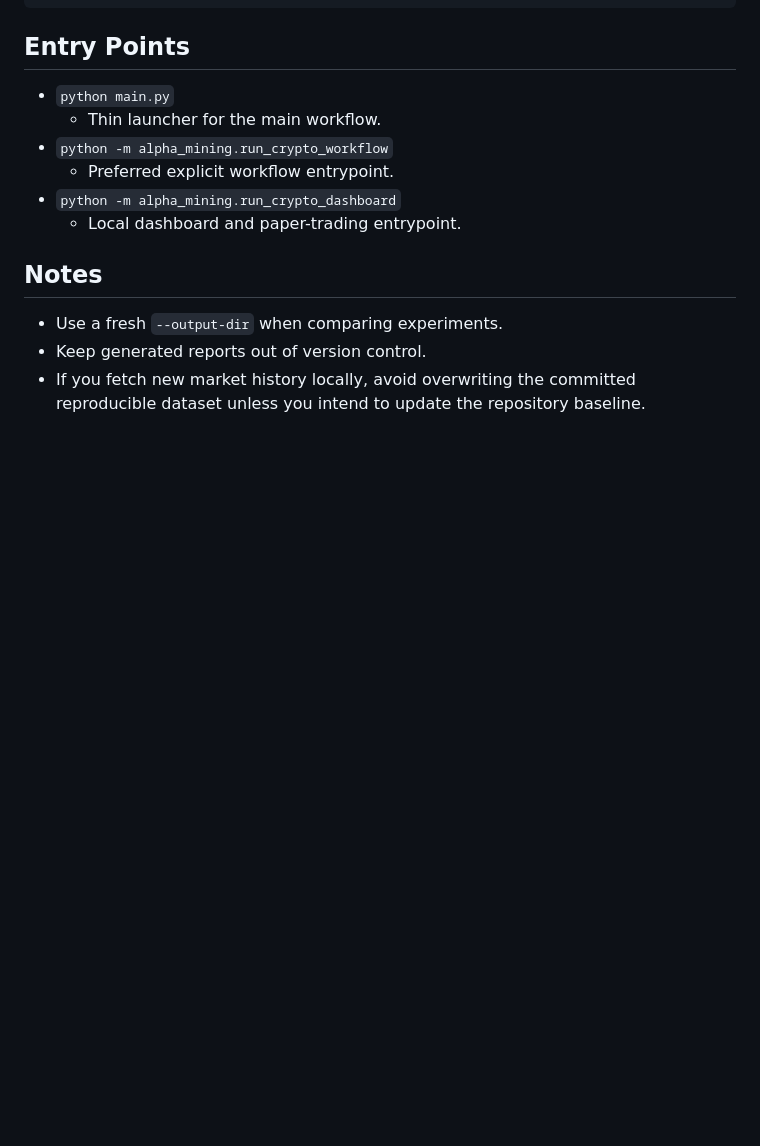
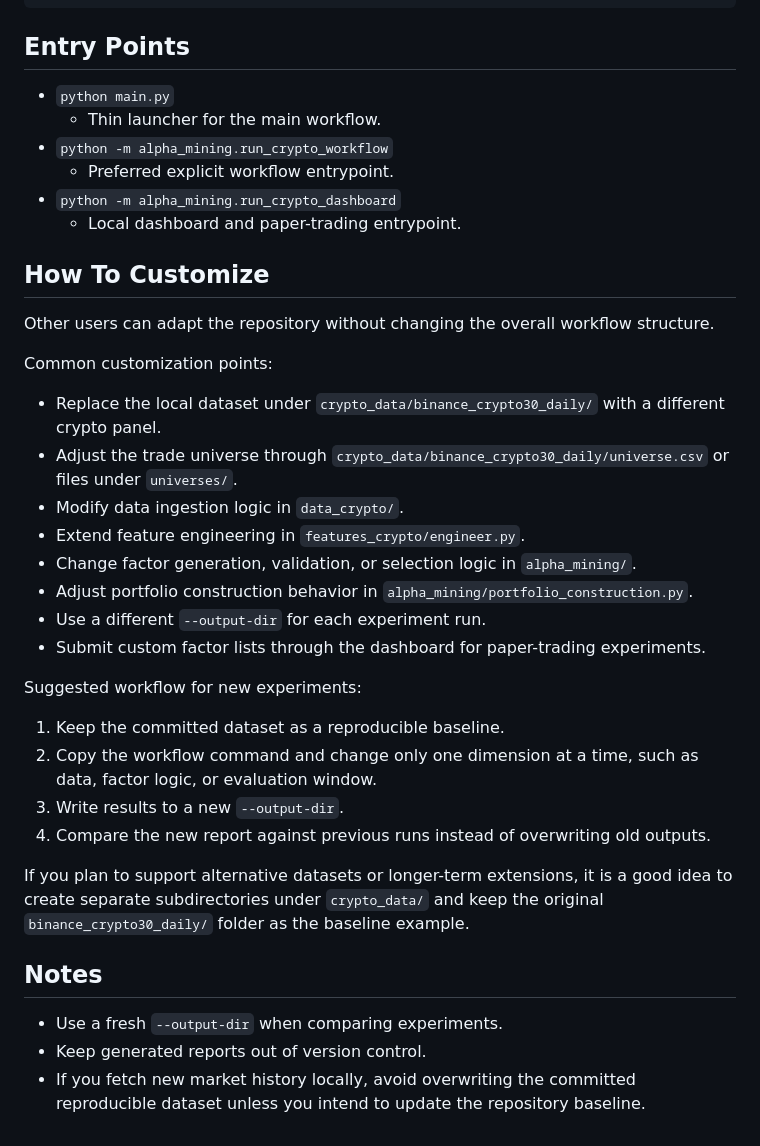
Before and after one commit to TZTHandsome/Quant-Systems, a Markdown page: README.md, the part around one of its changes. Rendered like a GitHub page; blank space fills up the shorter version.

```diff
--- a/README.md
+++ b/README.md
@@ -192,6 +245,30 @@ short: rank(ts_rank(upper_shadow_ratio, 30)) | weight=11.114797037293057
 - `python -m alpha_mining.run_crypto_dashboard`
   - Local dashboard and paper-trading entrypoint.
 
+## How To Customize
+
+Other users can adapt the repository without changing the overall workflow structure.
+
+Common customization points:
+
+- Replace the local dataset under `crypto_data/binance_crypto30_daily/` with a different crypto panel.
+- Adjust the trade universe through `crypto_data/binance_crypto30_daily/universe.csv` or files under `universes/`.
+- Modify data ingestion logic in `data_crypto/`.
+- Extend feature engineering in `features_crypto/engineer.py`.
+- Change factor generation, validation, or selection logic in `alpha_mining/`.
+- Adjust portfolio construction behavior in `alpha_mining/portfolio_construction.py`.
+- Use a different `--output-dir` for each experiment run.
+- Submit custom factor lists through the dashboard for paper-trading experiments.
+
+Suggested workflow for new experiments:
+
+1. Keep the committed dataset as a reproducible baseline.
+2. Copy the workflow command and change only one dimension at a time, such as data, factor logic, or evaluation window.
+3. Write results to a new `--output-dir`.
+4. Compare the new report against previous runs instead of overwriting old outputs.
+
+If you plan to support alternative datasets or longer-term extensions, it is a good idea to create separate subdirectories under `crypto_data/` and keep the original `binance_crypto30_daily/` folder as the baseline example.
+
 ## Notes
 
 - Use a fresh `--output-dir` when comparing experiments.
```
Also changed, not shown: other parts of README.md (+53 -0 lines).
